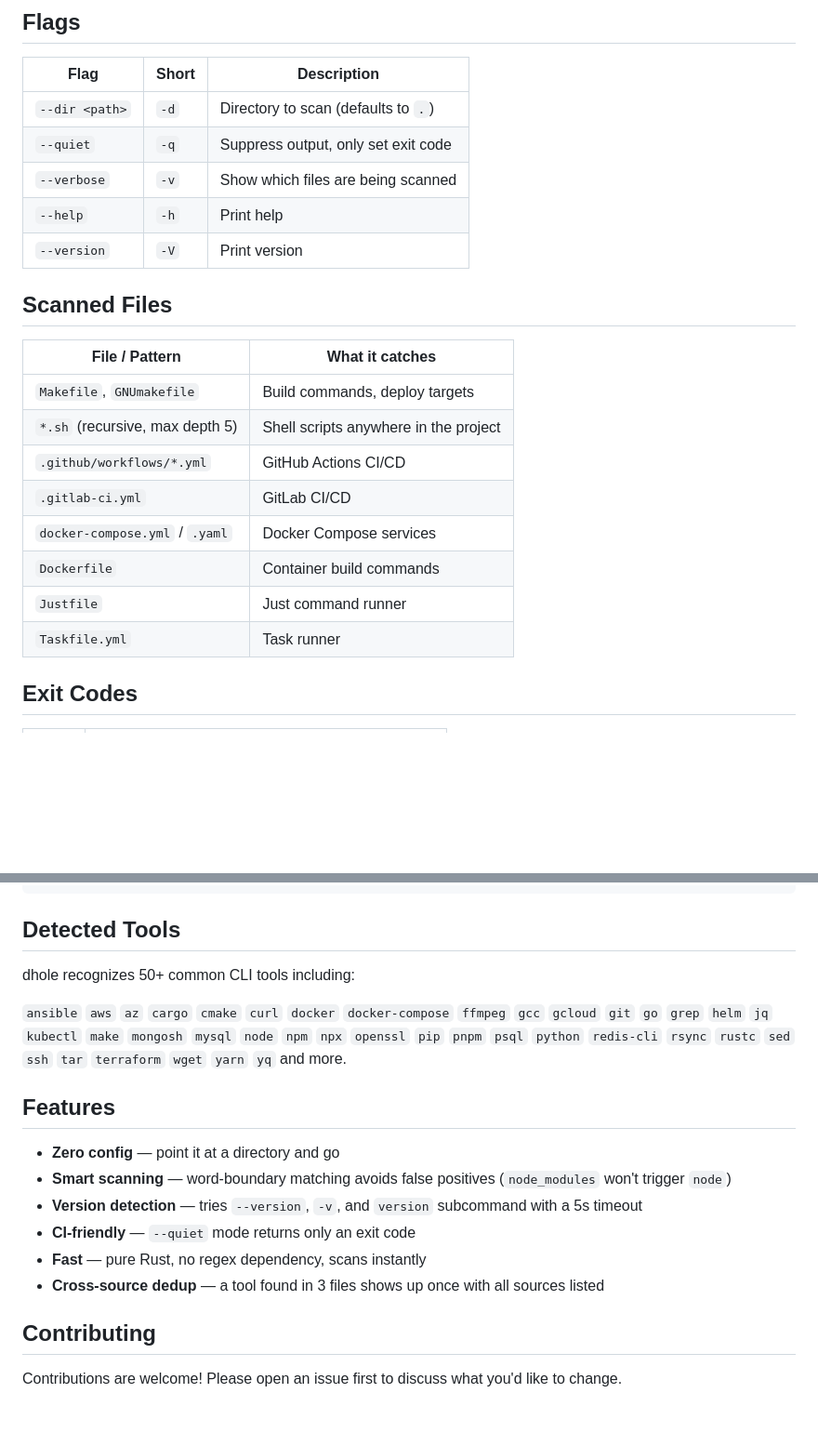
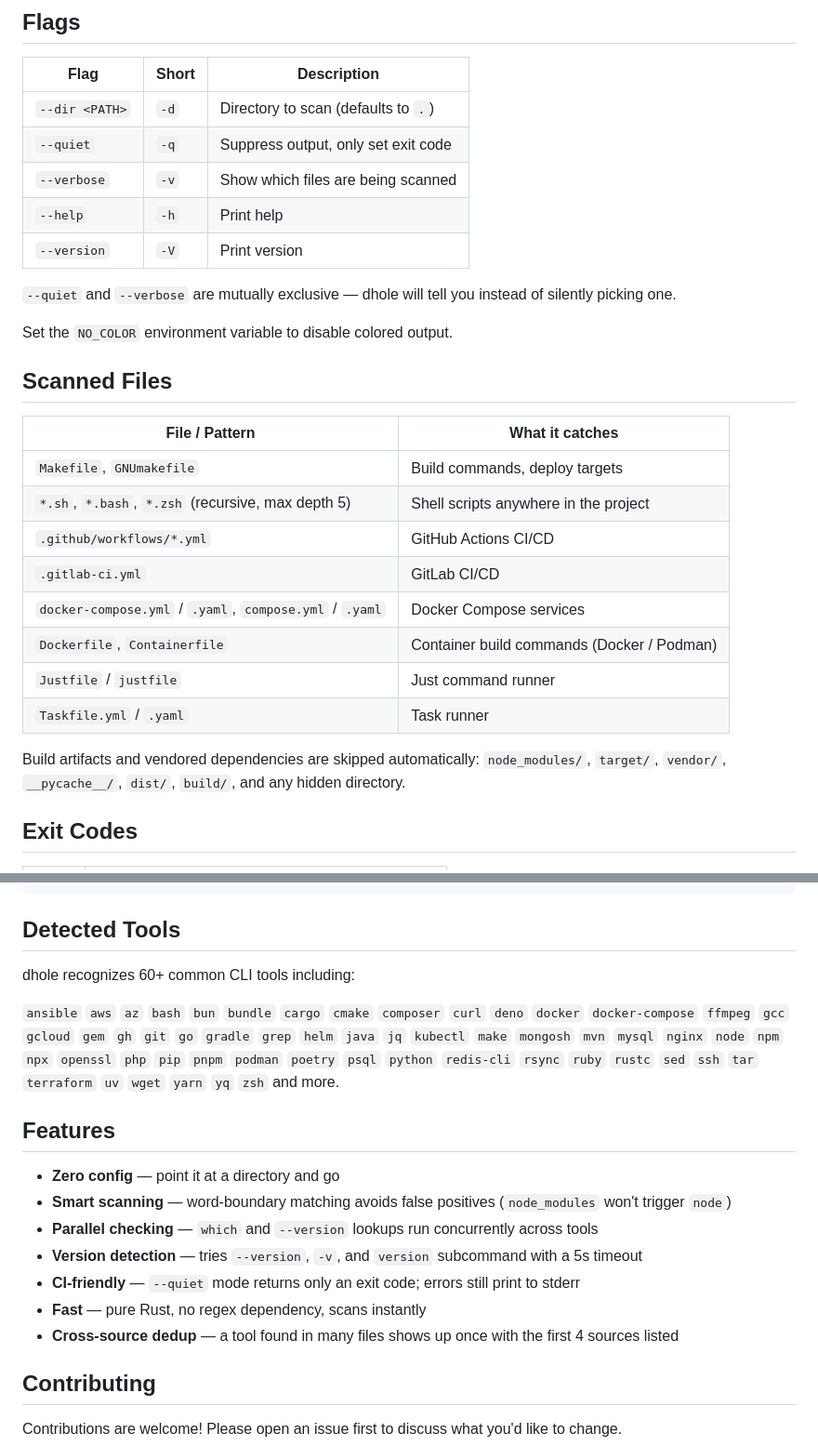
Before and after one commit to iamkorun/dhole, a Markdown page: README.md, 2 parts joined by grey strips. Shown at 93% size. GitHub-like rendering; blank space fills up the shorter version.

Commit message:
docs: update README to reflect new scanner coverage and behaviors
Polish round 4 — README:

- Update Demo table to use the actual Tool column width (was off
  by a couple of dashes versus real output).
- Document new scanned files: compose.yml/.yaml, Containerfile,
  lowercase justfile, Taskfile.yaml, .bash and .zsh extensions.
- List the directories dhole skips by default (dist/, build/, etc).
- Document the new --quiet/--verbose mutual exclusion and the
  NO_COLOR environment variable.
- Bump tool count from 50+ to 60+ and refresh the listed tools.
- Mention parallel checking and the source-list truncation in
  Features.

```diff
--- a/README.md
+++ b/README.md
@@ -102,24 +102,30 @@ dhole --quiet
 
 | Flag | Short | Description |
 |------|-------|-------------|
-| `--dir <path>` | `-d` | Directory to scan (defaults to `.`) |
+| `--dir <PATH>` | `-d` | Directory to scan (defaults to `.`) |
 | `--quiet` | `-q` | Suppress output, only set exit code |
 | `--verbose` | `-v` | Show which files are being scanned |
 | `--help` | `-h` | Print help |
 | `--version` | `-V` | Print version |
+
+`--quiet` and `--verbose` are mutually exclusive — dhole will tell you instead of silently picking one.
+
+Set the `NO_COLOR` environment variable to disable colored output.
 
 ## Scanned Files
 
 | File / Pattern | What it catches |
 |----------------|-----------------|
 | `Makefile`, `GNUmakefile` | Build commands, deploy targets |
-| `*.sh` (recursive, max depth 5) | Shell scripts anywhere in the project |
+| `*.sh`, `*.bash`, `*.zsh` (recursive, max depth 5) | Shell scripts anywhere in the project |
 | `.github/workflows/*.yml` | GitHub Actions CI/CD |
 | `.gitlab-ci.yml` | GitLab CI/CD |
-| `docker-compose.yml` / `.yaml` | Docker Compose services |
-| `Dockerfile` | Container build commands |
-| `Justfile` | Just command runner |
-| `Taskfile.yml` | Task runner |
+| `docker-compose.yml` / `.yaml`, `compose.yml` / `.yaml` | Docker Compose services |
+| `Dockerfile`, `Containerfile` | Container build commands (Docker / Podman) |
+| `Justfile` / `justfile` | Just command runner |
+| `Taskfile.yml` / `.yaml` | Task runner |
+
+Build artifacts and vendored dependencies are skipped automatically: `node_modules/`, `target/`, `vendor/`, `__pycache__/`, `dist/`, `build/`, and any hidden directory.
 
 ## Exit Codes
 
@@ -152,18 +158,19 @@ jobs:
 
 ## Detected Tools
 
-dhole recognizes 50+ common CLI tools including:
+dhole recognizes 60+ common CLI tools including:
 
-`ansible` `aws` `az` `cargo` `cmake` `curl` `docker` `docker-compose` `ffmpeg` `gcc` `gcloud` `git` `go` `grep` `helm` `jq` `kubectl` `make` `mongosh` `mysql` `node` `npm` `npx` `openssl` `pip` `pnpm` `psql` `python` `redis-cli` `rsync` `rustc` `sed` `ssh` `tar` `terraform` `wget` `yarn` `yq` and more.
+`ansible` `aws` `az` `bash` `bun` `bundle` `cargo` `cmake` `composer` `curl` `deno` `docker` `docker-compose` `ffmpeg` `gcc` `gcloud` `gem` `gh` `git` `go` `gradle` `grep` `helm` `java` `jq` `kubectl` `make` `mongosh` `mvn` `mysql` `nginx` `node` `npm` `npx` `openssl` `php` `pip` `pnpm` `podman` `poetry` `psql` `python` `redis-cli` `rsync` `ruby` `rustc` `sed` `ssh` `tar` `terraform` `uv` `wget` `yarn` `yq` `zsh` and more.
 
 ## Features
 
 - **Zero config** — point it at a directory and go
 - **Smart scanning** — word-boundary matching avoids false positives (`node_modules` won't trigger `node`)
+- **Parallel checking** — `which` and `--version` lookups run concurrently across tools
 - **Version detection** — tries `--version`, `-v`, and `version` subcommand with a 5s timeout
-- **CI-friendly** — `--quiet` mode returns only an exit code
+- **CI-friendly** — `--quiet` mode returns only an exit code; errors still print to stderr
 - **Fast** — pure Rust, no regex dependency, scans instantly
-- **Cross-source dedup** — a tool found in 3 files shows up once with all sources listed
+- **Cross-source dedup** — a tool found in many files shows up once with the first 4 sources listed
 
 ## Contributing
 
```
Also changed, not shown: other parts of README.md (+11 -11 lines).
